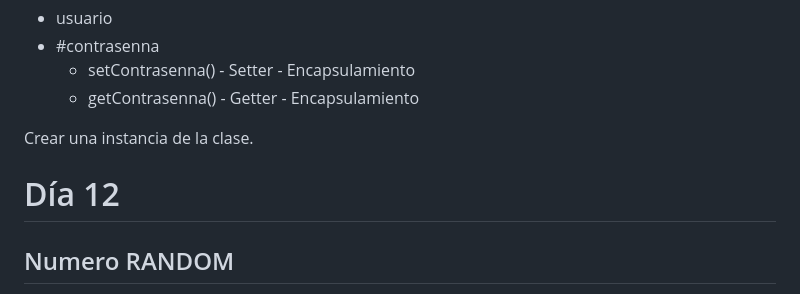
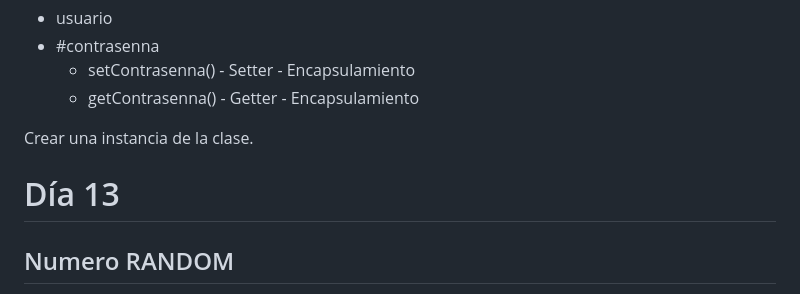
Before and after one commit to emmanuel-toledo-courses/docs-training-javascript, a Markdown page: README.md, the part around the change. Rendered like a GitHub page.

```diff
--- a/README.md
+++ b/README.md
@@ -290,8 +290,7 @@ Usuario:
 
 Crear una instancia de la clase.
 
-
-# Día 12
+# Día 13
 
 ## Numero RANDOM
 
```
